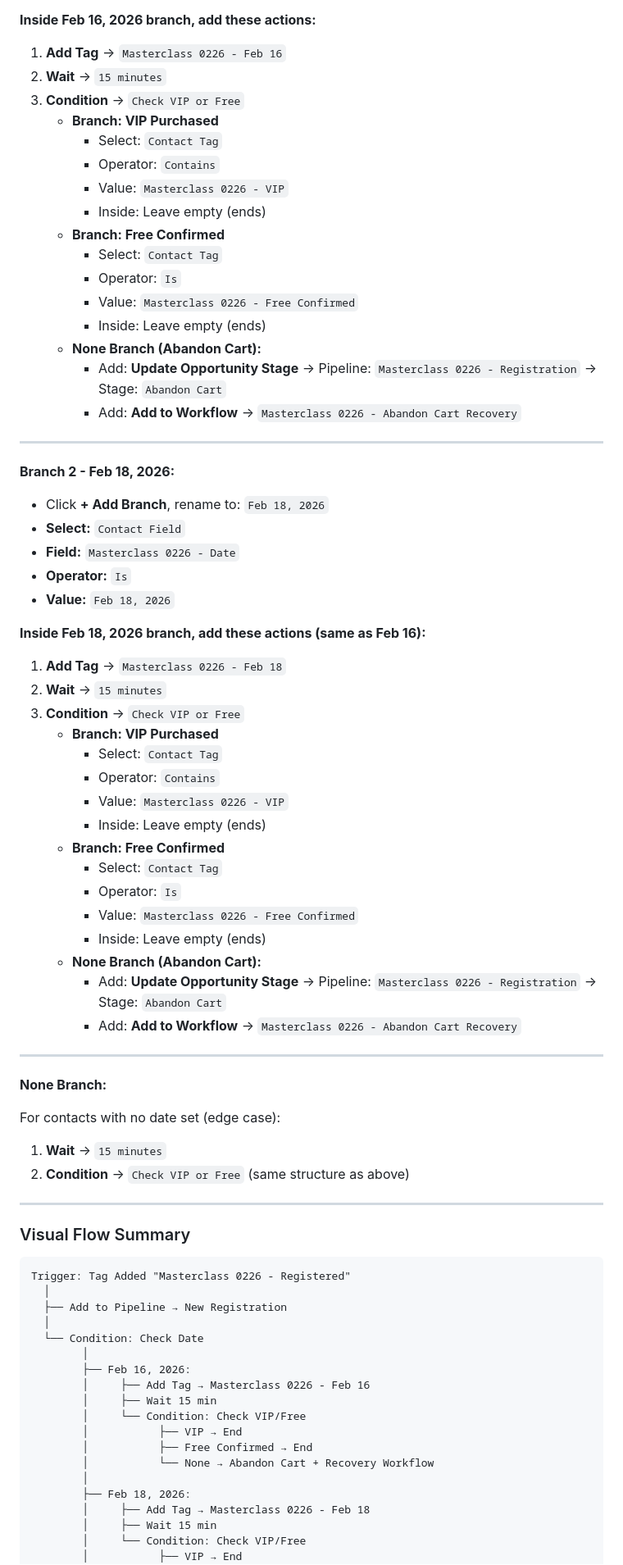
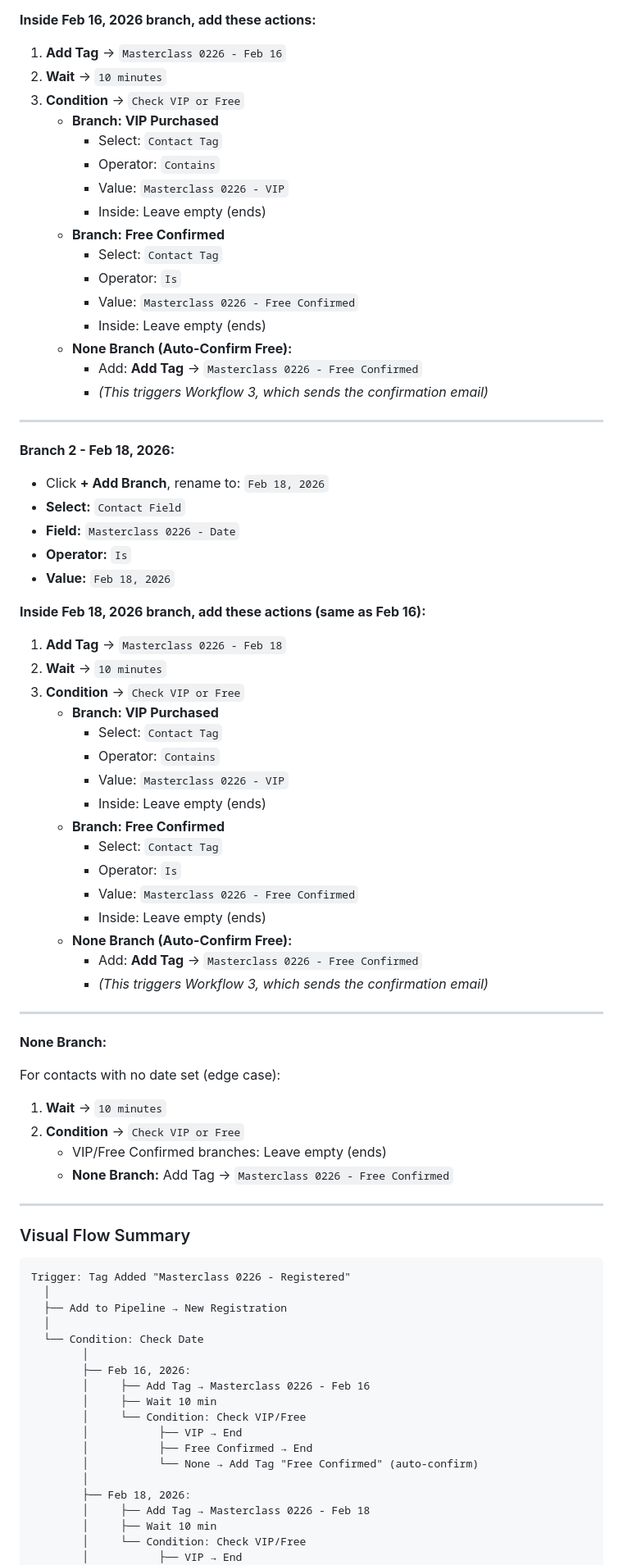
Before and after one commit to millerc13/webinar-mastermind, a Markdown page: guide.md, the part around one of its changes. Shown at 82% size. GitHub-like rendering.

```diff
--- a/guide.md
+++ b/guide.md
@@ -161,7 +163,7 @@ Go to: **Automation → Workflows → Create Workflow**
 **Inside Feb 16, 2026 branch, add these actions:**
 
 1. **Add Tag** → `Masterclass 0226 - Feb 16`
-2. **Wait** → `15 minutes`
+2. **Wait** → `10 minutes`
 3. **Condition** → `Check VIP or Free`
    - **Branch: VIP Purchased**
      - Select: `Contact Tag`
@@ -173,9 +175,9 @@ Go to: **Automation → Workflows → Create Workflow**
      - Operator: `Is`
      - Value: `Masterclass 0226 - Free Confirmed`
      - Inside: Leave empty (ends)
-   - **None Branch (Abandon Cart):**
-     - Add: **Update Opportunity Stage** → Pipeline: `Masterclass 0226 - Registration` → Stage: `Abandon Cart`
-     - Add: **Add to Workflow** → `Masterclass 0226 - Abandon Cart Recovery`
+   - **None Branch (Auto-Confirm Free):**
+     - Add: **Add Tag** → `Masterclass 0226 - Free Confirmed`
+     - _(This triggers Workflow 3, which sends the confirmation email)_
 
 ---
 
@@ -190,7 +192,7 @@ Go to: **Automation → Workflows → Create Workflow**
 **Inside Feb 18, 2026 branch, add these actions (same as Feb 16):**
 
 1. **Add Tag** → `Masterclass 0226 - Feb 18`
-2. **Wait** → `15 minutes`
+2. **Wait** → `10 minutes`
 3. **Condition** → `Check VIP or Free`
    - **Branch: VIP Purchased**
      - Select: `Contact Tag`
@@ -202,9 +204,9 @@ Go to: **Automation → Workflows → Create Workflow**
      - Operator: `Is`
      - Value: `Masterclass 0226 - Free Confirmed`
      - Inside: Leave empty (ends)
-   - **None Branch (Abandon Cart):**
-     - Add: **Update Opportunity Stage** → Pipeline: `Masterclass 0226 - Registration` → Stage: `Abandon Cart`
-     - Add: **Add to Workflow** → `Masterclass 0226 - Abandon Cart Recovery`
+   - **None Branch (Auto-Confirm Free):**
+     - Add: **Add Tag** → `Masterclass 0226 - Free Confirmed`
+     - _(This triggers Workflow 3, which sends the confirmation email)_
 
 ---
 
@@ -212,8 +214,10 @@ Go to: **Automation → Workflows → Create Workflow**
 
 For contacts with no date set (edge case):
 
-1. **Wait** → `15 minutes`
-2. **Condition** → `Check VIP or Free` (same structure as above)
+1. **Wait** → `10 minutes`
+2. **Condition** → `Check VIP or Free`
+   - VIP/Free Confirmed branches: Leave empty (ends)
+   - **None Branch:** Add Tag → `Masterclass 0226 - Free Confirmed`
 
 ---
 
@@ -228,15 +232,15 @@ Trigger: Tag Added "Masterclass 0226 - Registered"
         │
         ├── Feb 16, 2026:
         │     ├── Add Tag → Masterclass 0226 - Feb 16
-        │     ├── Wait 15 min
+        │     ├── Wait 10 min
         │     └── Condition: Check VIP/Free
         │           ├── VIP → End
         │           ├── Free Confirmed → End
-        │           └── None → Abandon Cart + Recovery Workflow
+        │           └── None → Add Tag "Free Confirmed" (auto-confirm)
         │
         ├── Feb 18, 2026:
         │     ├── Add Tag → Masterclass 0226 - Feb 18
-        │     ├── Wait 15 min
+        │     ├── Wait 10 min
         │     └── Condition: Check VIP/Free
         │           ├── VIP → End
         │           ├── Free Confirmed → End
```
Also changed, not shown: other parts of guide.md (+14 -10 lines).
